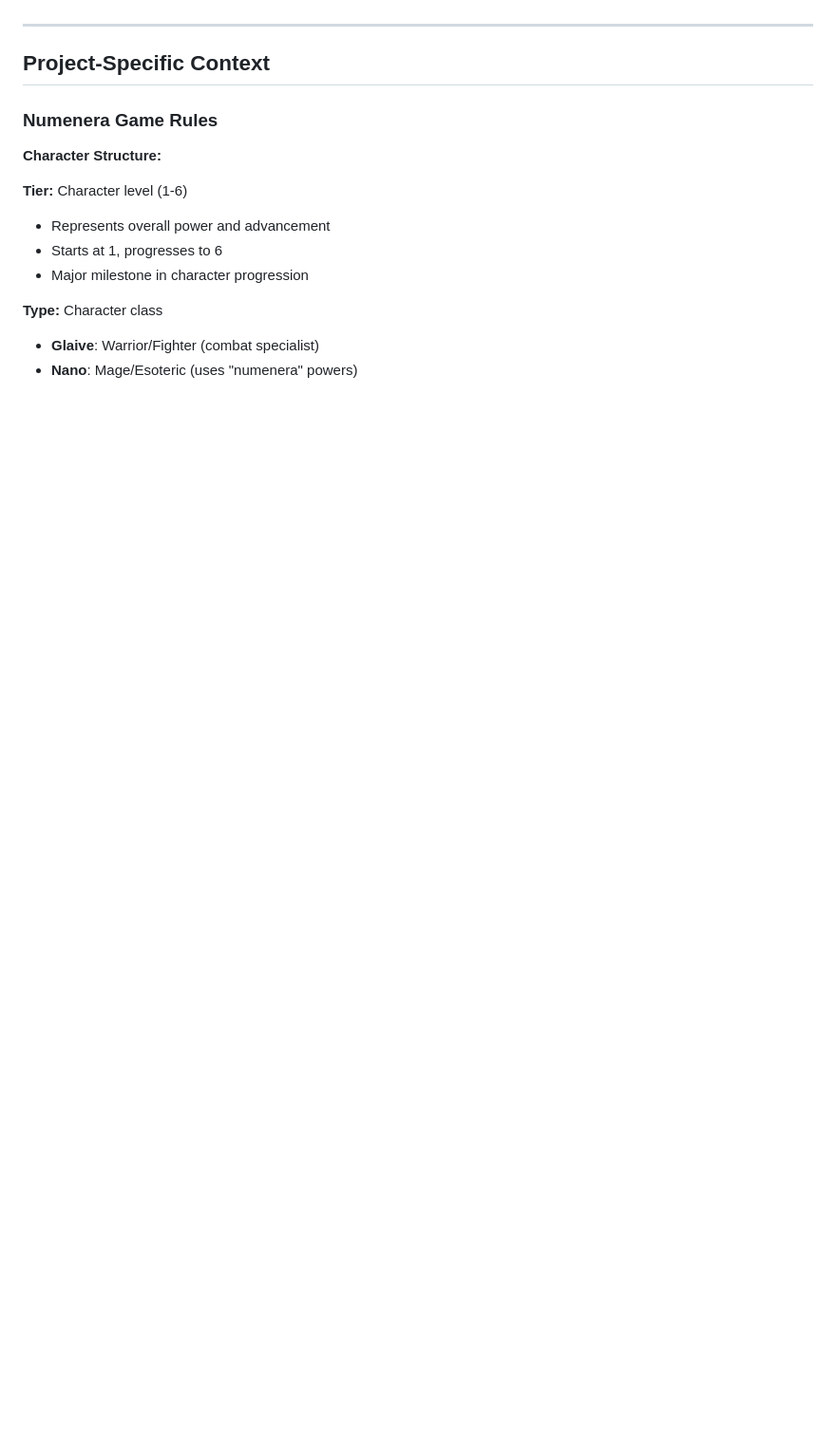
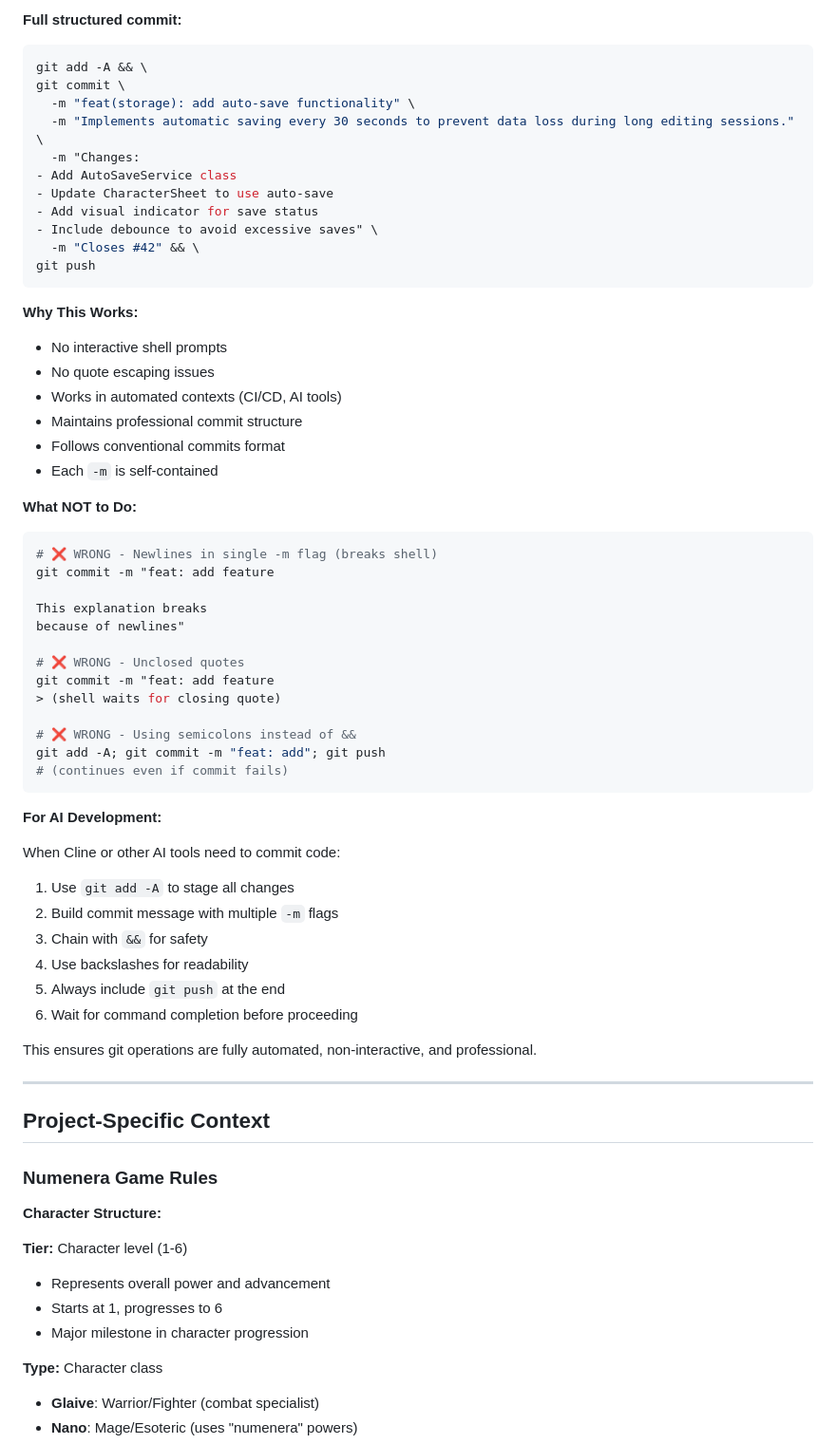
Before and after one commit to PeregrinTooc/numenera, a Markdown page: .cline/project_rules.md, the part around one of its changes. Shown at 95% size. GitHub-like rendering; blank space fills up the shorter version.

Commit message:
update cline rules with additional guidance for git interaction

````diff
--- a/.cline/project_rules.md
+++ b/.cline/project_rules.md
@@ -483,3 +556,59 @@ Now properly sets timestamp before serialization.
+**Full structured commit:**
+
+```bash
+git add -A && \
+git commit \
+  -m "feat(storage): add auto-save functionality" \
+  -m "Implements automatic saving every 30 seconds to prevent data loss during long editing sessions." \
+  -m "Changes:
+- Add AutoSaveService class
+- Update CharacterSheet to use auto-save
+- Add visual indicator for save status
+- Include debounce to avoid excessive saves" \
+  -m "Closes #42" && \
+git push
+```
+
+**Why This Works:**
+
+- No interactive shell prompts
+- No quote escaping issues
+- Works in automated contexts (CI/CD, AI tools)
+- Maintains professional commit structure
+- Follows conventional commits format
+- Each `-m` is self-contained
+
+**What NOT to Do:**
+
+```bash
+# ❌ WRONG - Newlines in single -m flag (breaks shell)
+git commit -m "feat: add feature
+
+This explanation breaks
+because of newlines"
+
+# ❌ WRONG - Unclosed quotes
+git commit -m "feat: add feature
+> (shell waits for closing quote)
+
+# ❌ WRONG - Using semicolons instead of &&
+git add -A; git commit -m "feat: add"; git push
+# (continues even if commit fails)
+```
+
+**For AI Development:**
+
+When Cline or other AI tools need to commit code:
+
+1. Use `git add -A` to stage all changes
+2. Build commit message with multiple `-m` flags
+3. Chain with `&&` for safety
+4. Use backslashes for readability
+5. Always include `git push` at the end
+6. Wait for command completion before proceeding
+
+This ensures git operations are fully automated, non-interactive, and professional.
+
 ---
 
 ## Project-Specific Context
````
Also changed, not shown: other parts of .cline/project_rules.md (+73 -0 lines).
